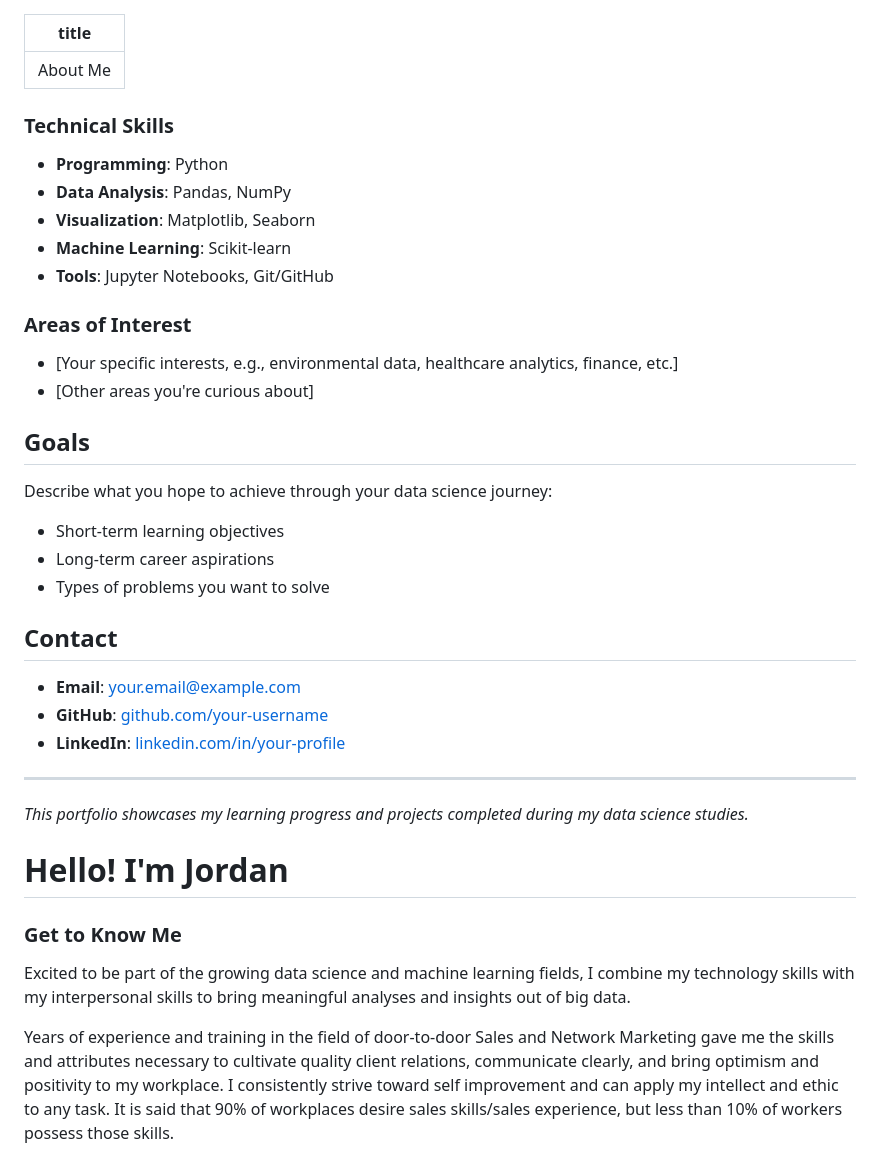
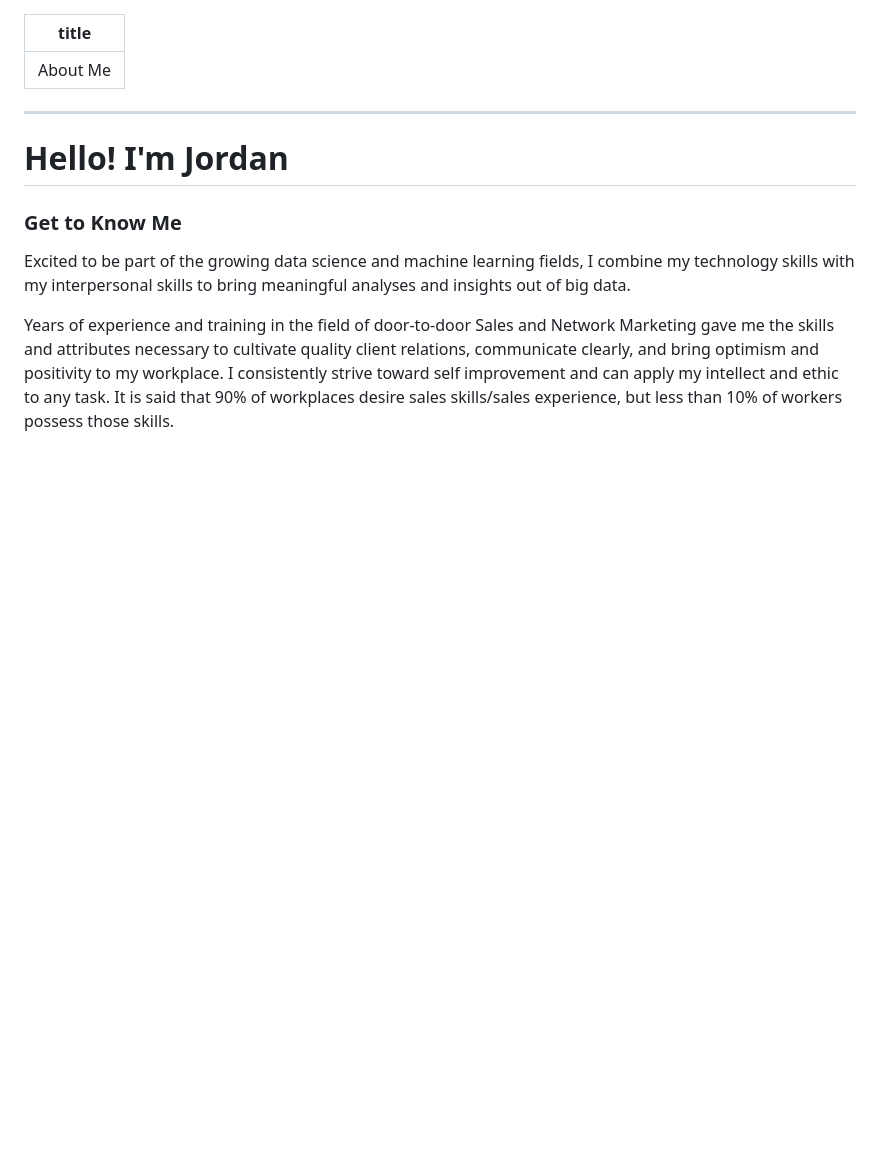
Before and after one commit to Itswhatevans/Dat_Sci_portfolio, a Markdown page: about.md, the part around one of its changes. Rendered like a GitHub page; blank space fills up the shorter version.

```diff
--- a/about.md
+++ b/about.md
@@ -2,34 +2,8 @@
 title: "About Me"
 ---
 
-### Technical Skills
-- **Programming**: Python
-- **Data Analysis**: Pandas, NumPy
-- **Visualization**: Matplotlib, Seaborn
-- **Machine Learning**: Scikit-learn
-- **Tools**: Jupyter Notebooks, Git/GitHub
-
-### Areas of Interest
-- [Your specific interests, e.g., environmental data, healthcare analytics, finance, etc.]
-- [Other areas you're curious about]
-
-## Goals
-
-Describe what you hope to achieve through your data science journey:
-
-- Short-term learning objectives
-- Long-term career aspirations
-- Types of problems you want to solve
-
-## Contact
-
-- **Email**: your.email@example.com
-- **GitHub**: [github.com/your-username](https://github.com/your-username)
-- **LinkedIn**: [linkedin.com/in/your-profile](https://linkedin.com/in/your-profile)
 
 ---
-
-*This portfolio showcases my learning progress and projects completed during my data science studies.*
 
 # Hello! I'm Jordan
 
```
Also changed, not shown: other parts of about.md (+33 -11 lines).
